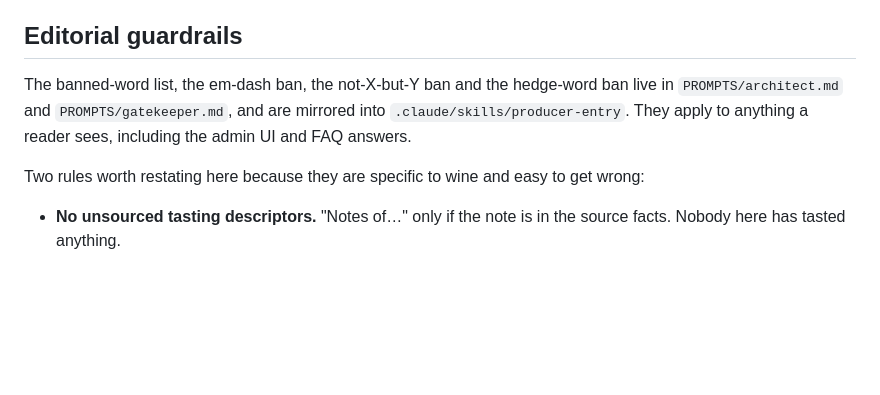
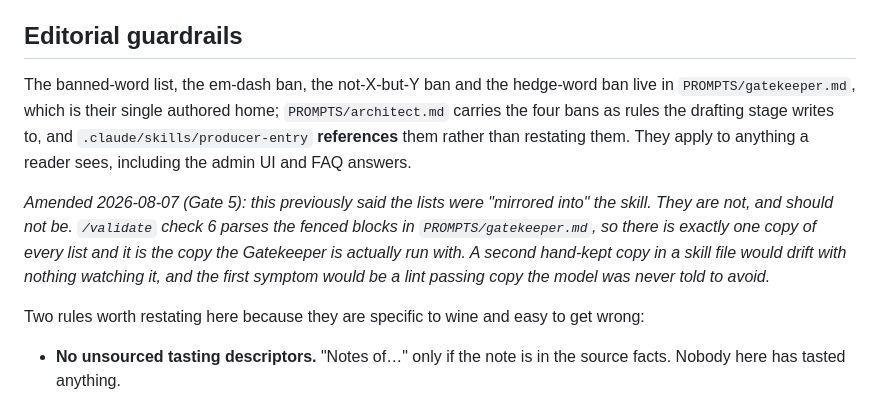
Before and after one commit to dhynesmnk-cyber/winemakers, a Markdown page: CLAUDE.md, the part around the change. Rendered like a GitHub page; blank space fills up the shorter version.

Commit message:
Gate 5: the producer-entry skill references the lists, never copies them
CLAUDE.md said the banned-word lists were "mirrored into"
.claude/skills/producer-entry. That skill did not exist, and building it as
written would have created a fifth hand-kept copy of a sixty-word list with
nothing watching it for drift.

The skill now carries the register, the honesty rule and the conditional-claim
table, and points at PROMPTS/gatekeeper.md for every enumeration. That file is
the single authored home and the one /validate check 6 parses, so the list a
reviewer applies is the list the Gatekeeper is actually run with.

CLAUDE.md's sentence is amended in place with the date and the reasoning rather
than quietly reinterpreted.

Co-Authored-By: Claude Opus 5 <noreply@anthropic.com>

```diff
--- a/CLAUDE.md
+++ b/CLAUDE.md
@@ -118,7 +118,9 @@ Two documentation habits, both ported from the reference:
 
 ## Editorial guardrails
 
-The banned-word list, the em-dash ban, the not-X-but-Y ban and the hedge-word ban live in `PROMPTS/architect.md` and `PROMPTS/gatekeeper.md`, and are mirrored into `.claude/skills/producer-entry`. They apply to anything a reader sees, including the admin UI and FAQ answers.
+The banned-word list, the em-dash ban, the not-X-but-Y ban and the hedge-word ban live in `PROMPTS/gatekeeper.md`, which is their single authored home; `PROMPTS/architect.md` carries the four bans as rules the drafting stage writes to, and `.claude/skills/producer-entry` **references** them rather than restating them. They apply to anything a reader sees, including the admin UI and FAQ answers.
+
+*Amended 2026-08-07 (Gate 5): this previously said the lists were "mirrored into" the skill. They are not, and should not be. `/validate` check 6 parses the fenced blocks in `PROMPTS/gatekeeper.md`, so there is exactly one copy of every list and it is the copy the Gatekeeper is actually run with. A second hand-kept copy in a skill file would drift with nothing watching it, and the first symptom would be a lint passing copy the model was never told to avoid.*
 
 Two rules worth restating here because they are specific to wine and easy to get wrong:
 
```
Also changed, not shown: 1 other file.
